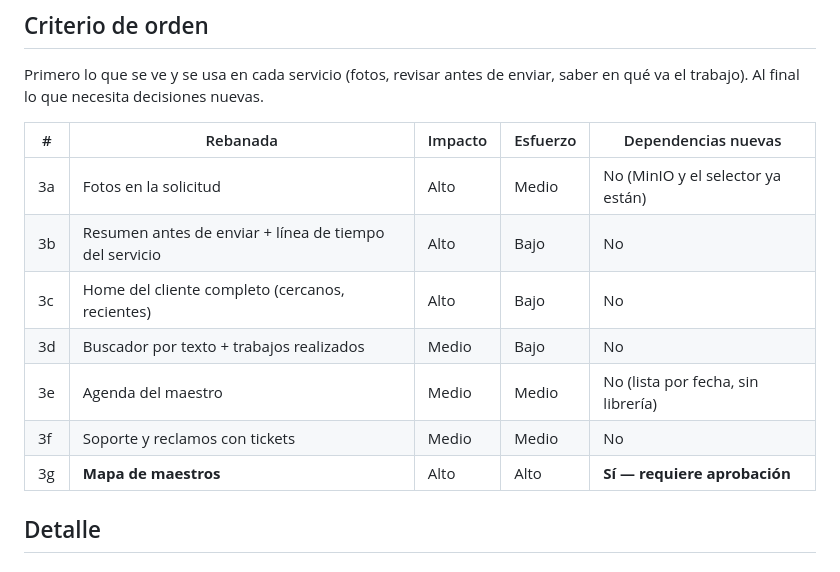
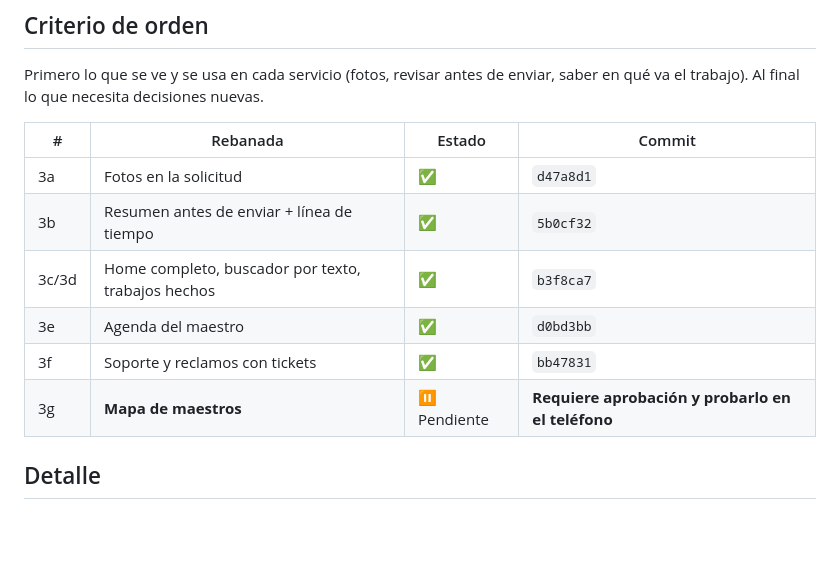
Before and after one commit to nembitoo/chasquiya, a Markdown page: docs/fase-3.md, the part around the change. Drawn GitHub-style; blank space fills up the shorter version.

Commit message:
docs: marcar el avance real de la Fase 3
Co-Authored-By: Claude Opus 5 <noreply@anthropic.com>

```diff
--- a/docs/fase-3.md
+++ b/docs/fase-3.md
@@ -10,15 +10,14 @@ Este documento lista lo que falta, **priorizado por impacto sobre esfuerzo**.
 Primero lo que se ve y se usa en cada servicio (fotos, revisar antes de enviar,
 saber en qué va el trabajo). Al final lo que necesita decisiones nuevas.
 
-| # | Rebanada | Impacto | Esfuerzo | Dependencias nuevas |
-|---|----------|---------|----------|---------------------|
-| 3a | Fotos en la solicitud | Alto | Medio | No (MinIO y el selector ya están) |
-| 3b | Resumen antes de enviar + línea de tiempo del servicio | Alto | Bajo | No |
-| 3c | Home del cliente completo (cercanos, recientes) | Alto | Bajo | No |
-| 3d | Buscador por texto + trabajos realizados | Medio | Bajo | No |
-| 3e | Agenda del maestro | Medio | Medio | No (lista por fecha, sin librería) |
-| 3f | Soporte y reclamos con tickets | Medio | Medio | No |
-| 3g | **Mapa de maestros** | Alto | Alto | **Sí — requiere aprobación** |
+| # | Rebanada | Estado | Commit |
+|---|----------|--------|--------|
+| 3a | Fotos en la solicitud | ✅ | `d47a8d1` |
+| 3b | Resumen antes de enviar + línea de tiempo | ✅ | `5b0cf32` |
+| 3c/3d | Home completo, buscador por texto, trabajos hechos | ✅ | `b3f8ca7` |
+| 3e | Agenda del maestro | ✅ | `d0bd3bb` |
+| 3f | Soporte y reclamos con tickets | ✅ | `bb47831` |
+| 3g | **Mapa de maestros** | ⏸ Pendiente | **Requiere aprobación y probarlo en el teléfono** |
 
 ## Detalle
 
```
